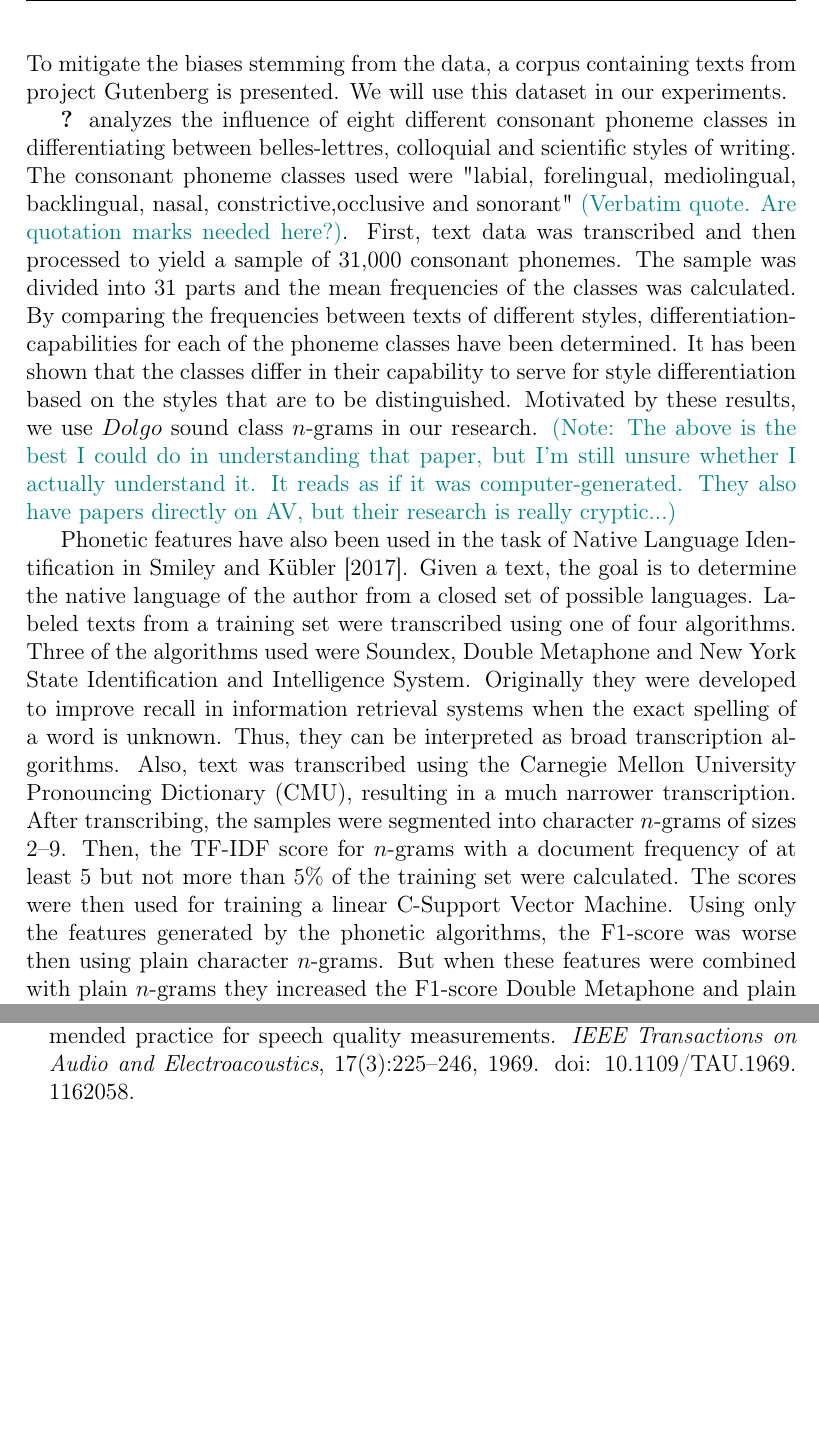
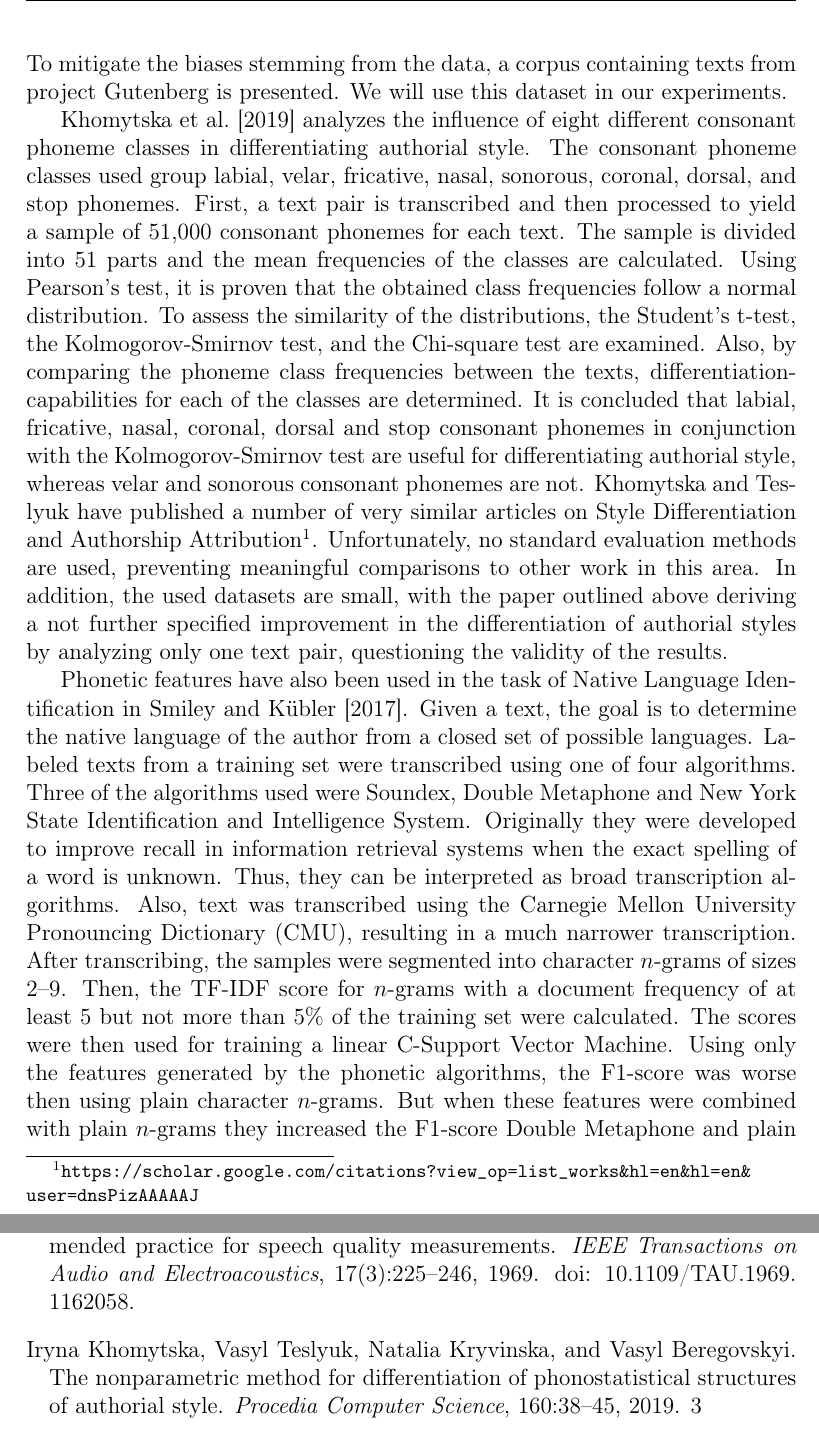
Before and after one commit to av-pt/bachelors-thesis, a LaTeX thesis (docs/thesis.tex, which reads docs/chapters/3_related_work.tex): two parts of pages 17 and 28 of 30 before the commit and two parts of pages 17 and 29 of 31 after it, joined at a grey line, cut so that both start at the same text, the shorter picture padded with empty space. Compiled offline with pdfLaTeX.

Commit message:
Finish Khomytska part

```diff
--- a/docs/chapters/3_related_work.tex
+++ b/docs/chapters/3_related_work.tex
@@ -27,16 +31,18 @@ We will use this dataset in our experiments.
 
 
 % Khomytska
-\cite{khomytska2018authorship} analyzes the influence of eight different consonant phoneme classes in differentiating between belles-lettres, colloquial and scientific styles of writing.
-The consonant phoneme classes used were "labial, forelingual, mediolingual, backlingual, nasal, constrictive,occlusive and sonorant" \textcolor{teal}{(Verbatim quote. Are quotation marks needed here?)}.
-First, text data was transcribed and then processed to yield a sample of 31,000 consonant phonemes.
-The sample was divided into 31 parts and the mean frequencies of the classes was calculated.
-By comparing the frequencies between texts of different styles, differentiation-capabilities for each of the phoneme classes have been determined.
-It has been shown that the classes differ in their capability to serve for style differentiation based on the styles that are to be distinguished.
-Motivated by these results, we use $Dolgo$ sound class $n$-grams in our research.
-\textcolor{teal}{(Note: The above is the best I could do in understanding that paper, but I'm still unsure whether I actually understand it.
-It reads as if it was computer-generated.
-They also have papers directly on AV, but their research is really cryptic...)}
+\cite{khomytska2019nonparametric} analyzes the influence of eight different consonant phoneme classes in differentiating authorial style.
+The consonant phoneme classes used group labial, velar, fricative, nasal, sonorous, coronal, dorsal, and stop phonemes.
+First, a text pair is transcribed and then processed to yield a sample of 51,000 consonant phonemes for each text.
+The sample is divided into 51 parts and the mean frequencies of the classes are calculated.
+Using Pearson's test, it is proven that the obtained class frequencies follow a normal distribution.
+To assess the similarity of the distributions, the Student's t-test, the Kolmogorov-Smirnov test, and the Chi-square test are examined.
+Also, by comparing the phoneme class frequencies between the texts, differentiation-capabilities for each of the classes are determined.
+It is concluded that labial, fricative, nasal, coronal, dorsal and  stop consonant phonemes in conjunction with the Kolmogorov-Smirnov test are useful for differentiating authorial style, whereas velar and sonorous consonant phonemes are not.
+Khomytska and Teslyuk have published a number of very similar articles on Style Differentiation and Authorship Attribution\footnote{\url{https://scholar.google.com/citations?view_op=list_works&hl=en&hl=en&user=dnsPizAAAAAJ}}.
+Unfortunately, no standard evaluation methods are used, preventing meaningful comparisons to other work in this area.
+In addition, the used datasets are small, with the paper outlined above deriving a not further specified improvement in the differentiation of authorial styles by analyzing only one text pair, questioning the validity of the results.
+
 
 %\\
 % 2. phonetic approaches for other approaches
```
Also changed, not shown: docs/chapters/3_related_work.tex (4 more changed lines).
